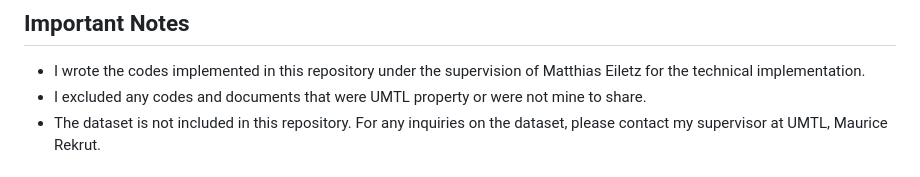
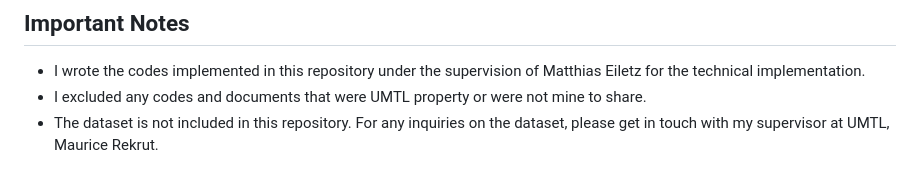
Before and after one commit to AMSelim/Master_Thesis, a Markdown page: README.md, the part around the change printed below. GitHub-like rendering.

```diff
--- a/README.md
+++ b/README.md
@@ -5,5 +5,5 @@ This repository holds the codebase for the implementation of my Computer Science
 ## Important Notes
 - I wrote the codes implemented in this repository under the supervision of Matthias Eiletz for the technical implementation.
 - I excluded any codes and documents that were UMTL property or were not mine to share.
-- The dataset is not included in this repository. For any inquiries on the dataset, please contact my supervisor at UMTL, Maurice Rekrut.
+- The dataset is not included in this repository. For any inquiries on the dataset, please get in touch with my supervisor at UMTL, Maurice Rekrut.
 
```
Also changed, not shown: other parts of README.md (+4 -2 lines).
